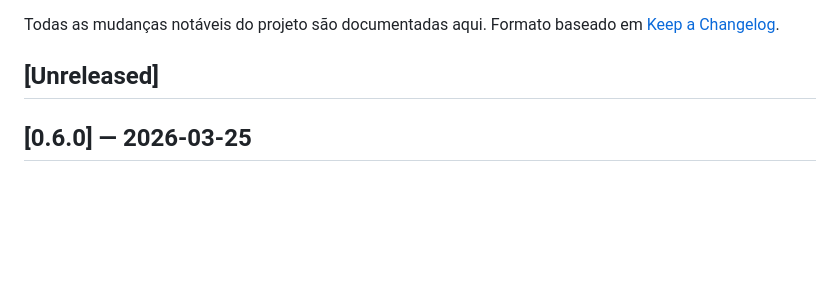
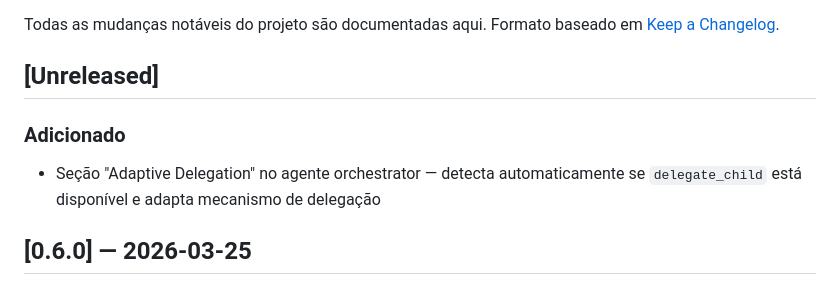
Before and after one commit to AllanSantos-DV/skill-kit, a Markdown page: CHANGELOG.md, the part around the change. Drawn GitHub-style; blank space fills up the shorter version.

Commit message:
docs: add adaptive delegation section to orchestrator agent
Adds documentation for adaptive delegation mechanism that detects
whether delegate_child tool is available and adapts routing accordingly.
Also updates CHANGELOG.

Co-authored-by: Copilot <223556219+Copilot@users.noreply.github.com>

```diff
--- a/CHANGELOG.md
+++ b/CHANGELOG.md
@@ -4,6 +4,9 @@ Todas as mudanças notáveis do projeto são documentadas aqui.
 Formato baseado em [Keep a Changelog](https://keepachangelog.com/pt-BR/1.1.0/).
 
 ## [Unreleased]
+
+### Adicionado
+- Seção "Adaptive Delegation" no agente orchestrator — detecta automaticamente se `delegate_child` está disponível e adapta mecanismo de delegação
 
 ## [0.6.0] — 2026-03-25
 
```
